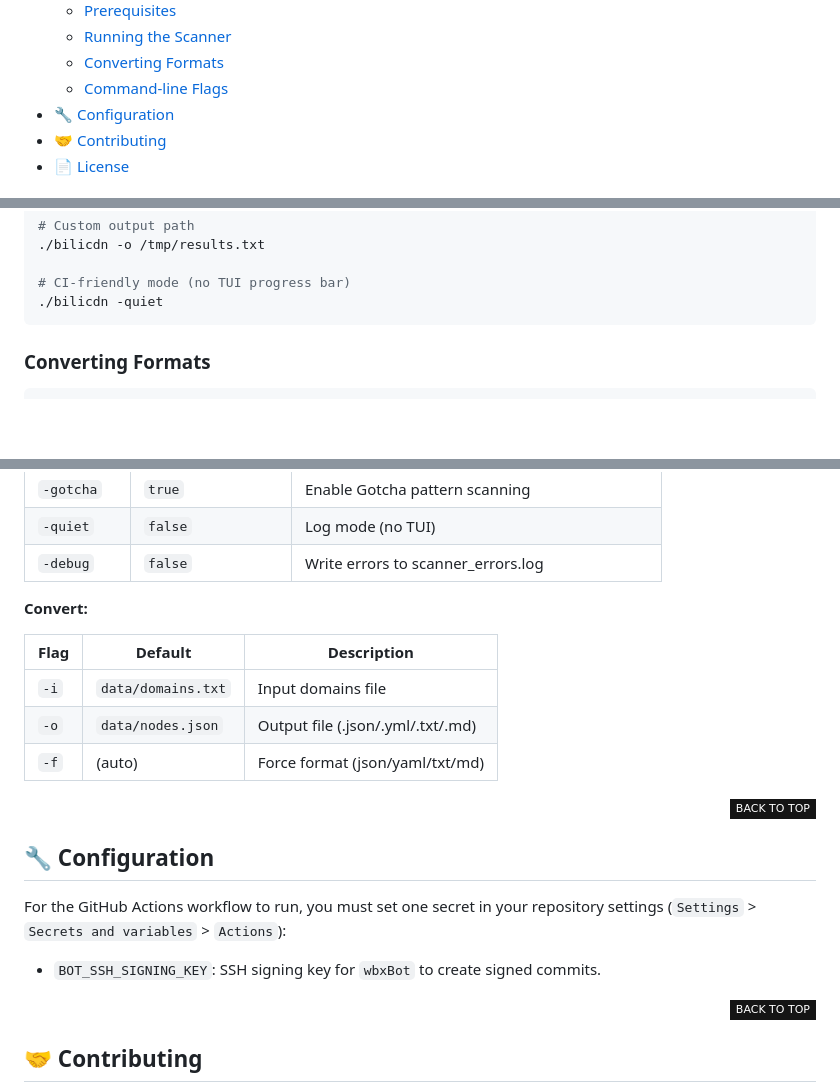
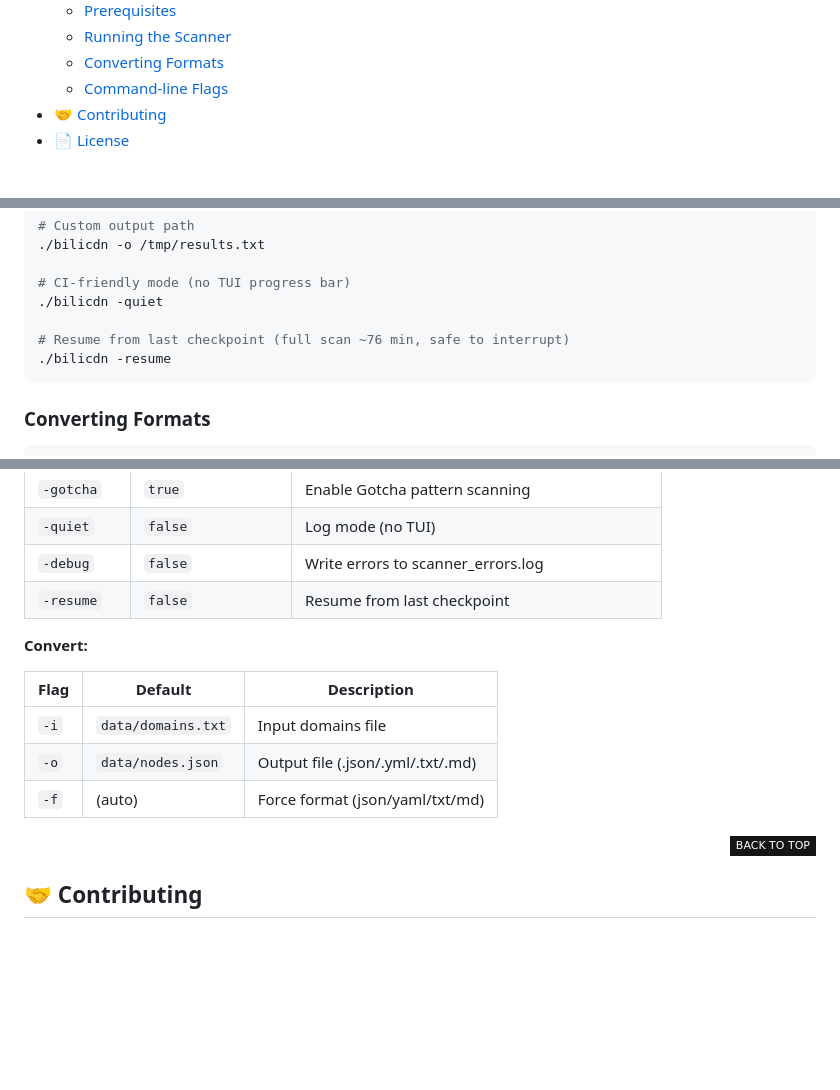
Before and after one commit to babywbx/BiliCDN, a Markdown page: README.en.md, 3 parts joined by grey strips. GitHub-like rendering; folded sections open; badges without logos; blank space fills up the shorter version.

Commit message:
📝 docs: add -resume flag, remove config section

````diff
--- a/README.en.md
+++ b/README.en.md
@@ -25,7 +25,6 @@ A high-performance tool to discover and catalog Bilibili's CDN nodes across Chin
   - [Running the Scanner](#running-the-scanner)
   - [Converting Formats](#converting-formats)
   - [Command-line Flags](#command-line-flags)
-- [🔧 Configuration](#-configuration)
 - [🤝 Contributing](#-contributing)
 - [📄 License](#-license)
 
@@ -143,6 +142,9 @@ go build -o bilicdn .
 
 # CI-friendly mode (no TUI progress bar)
 ./bilicdn -quiet
+
+# Resume from last checkpoint (full scan ~76 min, safe to interrupt)
+./bilicdn -resume
 ```
 
 ### Converting Formats
@@ -176,6 +178,7 @@ go build -o bilicdn .
 | `-gotcha` | `true` | Enable Gotcha pattern scanning |
 | `-quiet` | `false` | Log mode (no TUI) |
 | `-debug` | `false` | Write errors to scanner_errors.log |
+| `-resume` | `false` | Resume from last checkpoint |
 
 **Convert:**
 
@@ -184,18 +187,6 @@ go build -o bilicdn .
 | `-i` | `data/domains.txt` | Input domains file |
 | `-o` | `data/nodes.json` | Output file (.json/.yml/.txt/.md) |
 | `-f` | (auto) | Force format (json/yaml/txt/md) |
-
-<div align="right">
-
-[![][back-to-top]](#readme-top)
-
-</div>
-
-## 🔧 Configuration
-
-For the GitHub Actions workflow to run, you must set one secret in your repository settings (`Settings` > `Secrets and variables` > `Actions`):
-
-- `BOT_SSH_SIGNING_KEY`: SSH signing key for `wbxBot` to create signed commits.
 
 <div align="right">
 
````
Also changed, not shown: README.md (+4 -12 lines).
